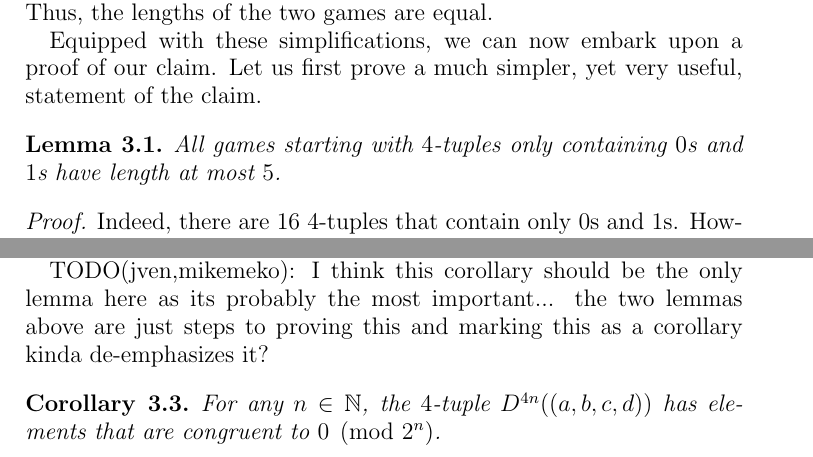
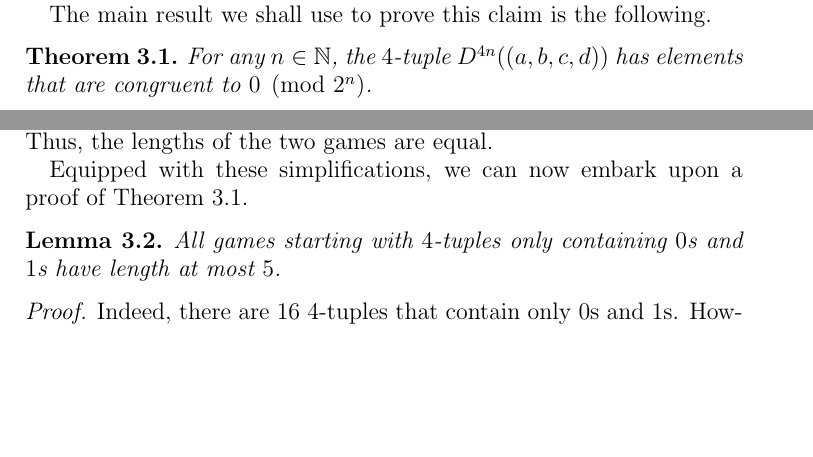
Before and after one commit to mikemeko/18.821-projects, a LaTeX paper (number_squares/number_squares_paper.tex): two parts of pages 3 and 4 of 11 before the commit and two parts of pages 2 and 3 of 11 after it, joined at a grey line, cut at the place of the change, the shorter picture padded with empty space. Compiled offline with pdfLaTeX.

Commit message:
more updates to termination proof

```diff
--- a/number_squares/number_squares_paper.tex
+++ b/number_squares/number_squares_paper.tex
@@ -85,15 +85,21 @@ Note that by this definition, the game of a $4$-tuple is either finite ending in
 
 \section{Finiteness of All Games\label{sec:convergence}}
 
-We will now show that any game $(a,b,c,d)$ is finite, i.e. the game terminates at the $4$-tuple $(0,0,0,0)$ in finite time (actually, as we will see, very quickly).
+We will now show that every integer game terminates at the $4$-tuple $(0,0,0,0)$ in finite time (actually, as we will see, very quickly).
 
-Before proving this claim, let us make two simplifying observations.
+The main result we shall use to prove this claim is the following.
+\begin{theorem}
+For any $n \in \znn$, the $4$-tuple $D^{4n}((a, b, c, d))$ has elements that are congruent to $0\pmod{2^n}$.
+\label{thm:pow2}
+\end{theorem}
+
+Before proving this theorem, let us first make a few useful observations.
 
 First, regardless of the elements in the first $4$-tuple of a game, by definition of the difference operation, the second $4$-tuple in the game will have non-negative elements. Thus, for simplicity, henceforth we will assume that all the elements in the starting $4$-tuple of a game are non-negative, for if they are not, we can just consider the game starting from the difference of the $4$-tuple.
 
 Second, note that the games $(a,b,c,d)$ and $(b,c,d,a)$ have exactly the same length. That is, rotating a $4$-tuple does not alter the properties of the game other than changing the order of numbers as they appear in the $4$-tuples in the game. The reason for this is the cyclic nature of the difference operation: the difference of $(b,c,d,a)$ contains the same elements that are in the difference of $(a,b,c,d)$, but rotated left by $1$. Thus, the lengths of the two games are equal.
 
-Equipped with these simplifications, we can now embark upon a proof of our claim. Let us first prove a much simpler, yet very useful, statement of the claim.
+Equipped with these simplifications, we can now embark upon a proof of Theorem \ref{thm:pow2}.
 
 \begin{lemma}
 All games starting with $4$-tuples only containing $0$s and $1$s have length at most $5$.
@@ -129,10 +135,2 @@ Similarly define $\hat{b}$, $\hat{c}$, and $\hat{d}$. Now if we look at the game
 \end{proof}
 
-We can use this to make two conclusions that will prove our main result and also give an upper bound on the length of any game.
-
-TODO(jven,mikemeko): I think this corollary should be the only lemma here as its probably the most important... the two lemmas above are just steps to proving this and marking this as a corollary kinda de-emphasizes it?
-
-\begin{corollary}
-For any $n \in \znn$, the $4$-tuple $D^{4n}((a, b, c, d))$ has elements that are congruent to $0\pmod{2^n}$.
-\label{cor:pow2}
-\end{corollary}
```
Also changed, not shown: number_squares/number_squares_paper.tex (9 more changed lines).
